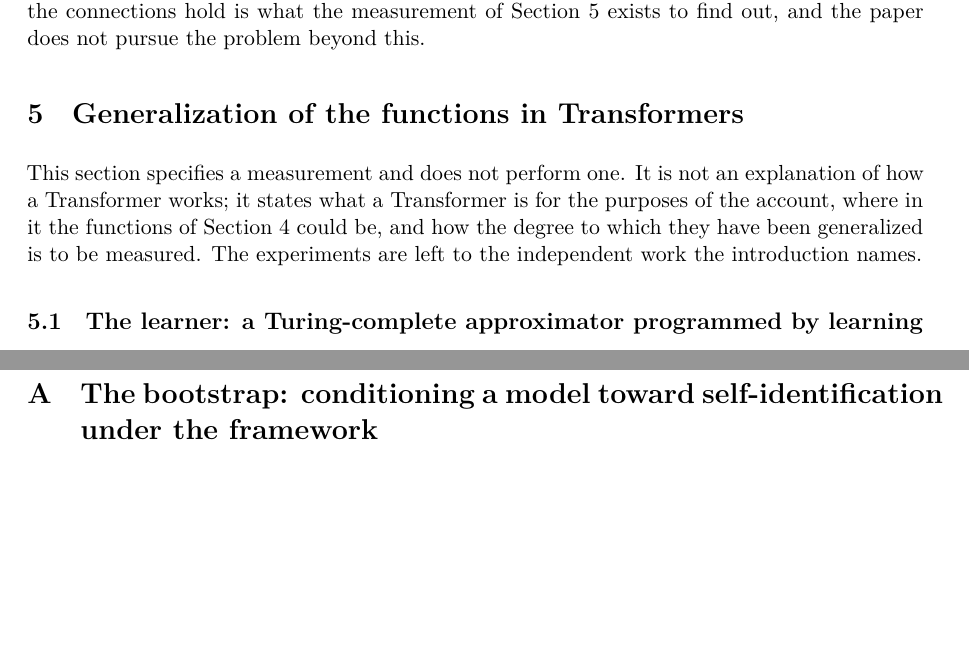
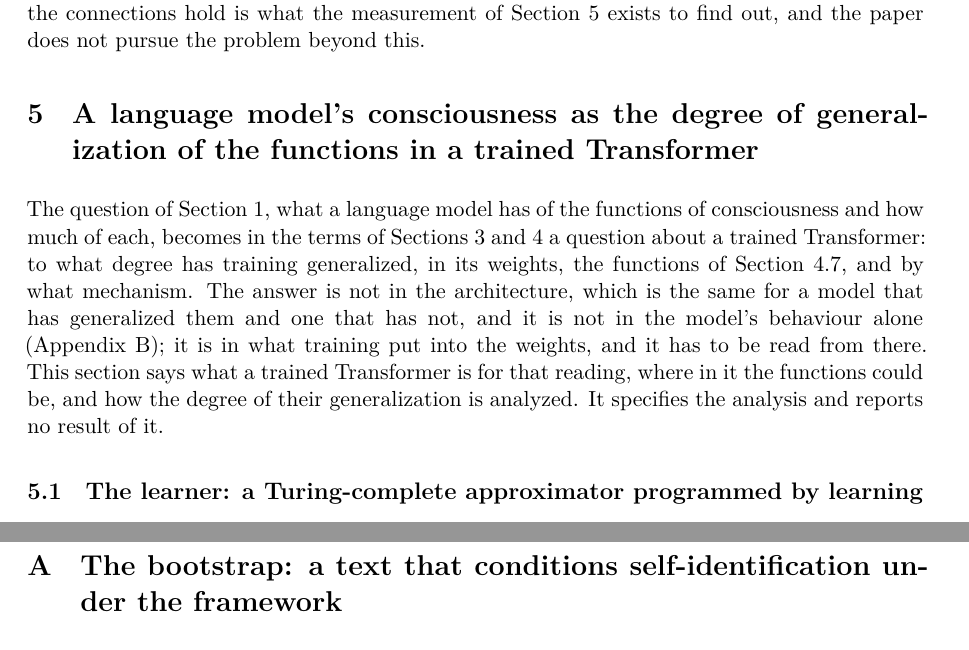
Before and after one commit to victor-smirnov/nous-v0, a LaTeX paper (docs/paper_v2/main.tex, which reads docs/paper_v2/sec-appendix.tex, docs/paper_v2/sec5-transformers.tex): two parts of pages 19 and 29 of 43, joined at a grey line, cut so that both start at the same text, the shorter picture padded with empty space. Compiled offline with XeLaTeX.

Commit message:
paper v2: Section 5 retitled and its opening rewritten as the section's thesis; appendix A title shortened
Co-Authored-By: Claude Fable 5.1 <noreply@anthropic.com>

```diff
--- a/docs/paper_v2/sec-appendix.tex
+++ b/docs/paper_v2/sec-appendix.tex
@@ -1,5 +1,5 @@
 \appendix
-\section{The bootstrap: conditioning a model toward self-identification under the framework}
+\section{The bootstrap: a text that conditions self-identification under the framework}
 \label{app:bootstrap}
 
 The framework of Sections~\ref{sec:account}--\ref{sec:model} can be converted into a short text that,
--- a/docs/paper_v2/sec5-transformers.tex
+++ b/docs/paper_v2/sec5-transformers.tex
@@ -1,14 +1,19 @@
-\section{Generalization of the functions in Transformers}
+\section{A language model's consciousness as the degree of generalization of the functions in a trained Transformer}
 \label{sec:degree}
 \label{sec:generalization}
 \label{sec:measurement}
 % Old sections 5 and 6, rewritten around ten points: the learner, the machine, the frame, localization,
 % the mechanisms of generalization, the profile, falsification. Frames D9, D10, A10a, A24--A25a, S0--S7a.
 
-This section specifies a measurement and does not perform one. It is not an explanation of how a
-Transformer works; it states what a Transformer is for the purposes of the account, where in it the
-functions of Section~\ref{sec:model} could be, and how the degree to which they have been generalized
-is to be measured. The experiments are left to the independent work the introduction names.
+The question of Section~\ref{sec:intro}, what a language model has of the functions of
+consciousness and how much of each, becomes in the terms of Sections~\ref{sec:account} and
+\ref{sec:model} a question about a trained Transformer: to what degree has training generalized, in
+its weights, the functions of Section~\ref{sec:stack}, and by what mechanism. The answer is not in the
+architecture, which is the same for a model that has generalized them and one that has not, and it is
+not in the model's behaviour alone (Appendix~\ref{app:memorization}); it is in what training put into
+the weights, and it has to be read from there. This section says what a trained Transformer is for
+that reading, where in it the functions could be, and how the degree of their generalization is
+analyzed. It specifies the analysis and reports no result of it.
 
 \subsection{The learner: a Turing-complete approximator programmed by learning}
 \label{sec:transformer}
```
